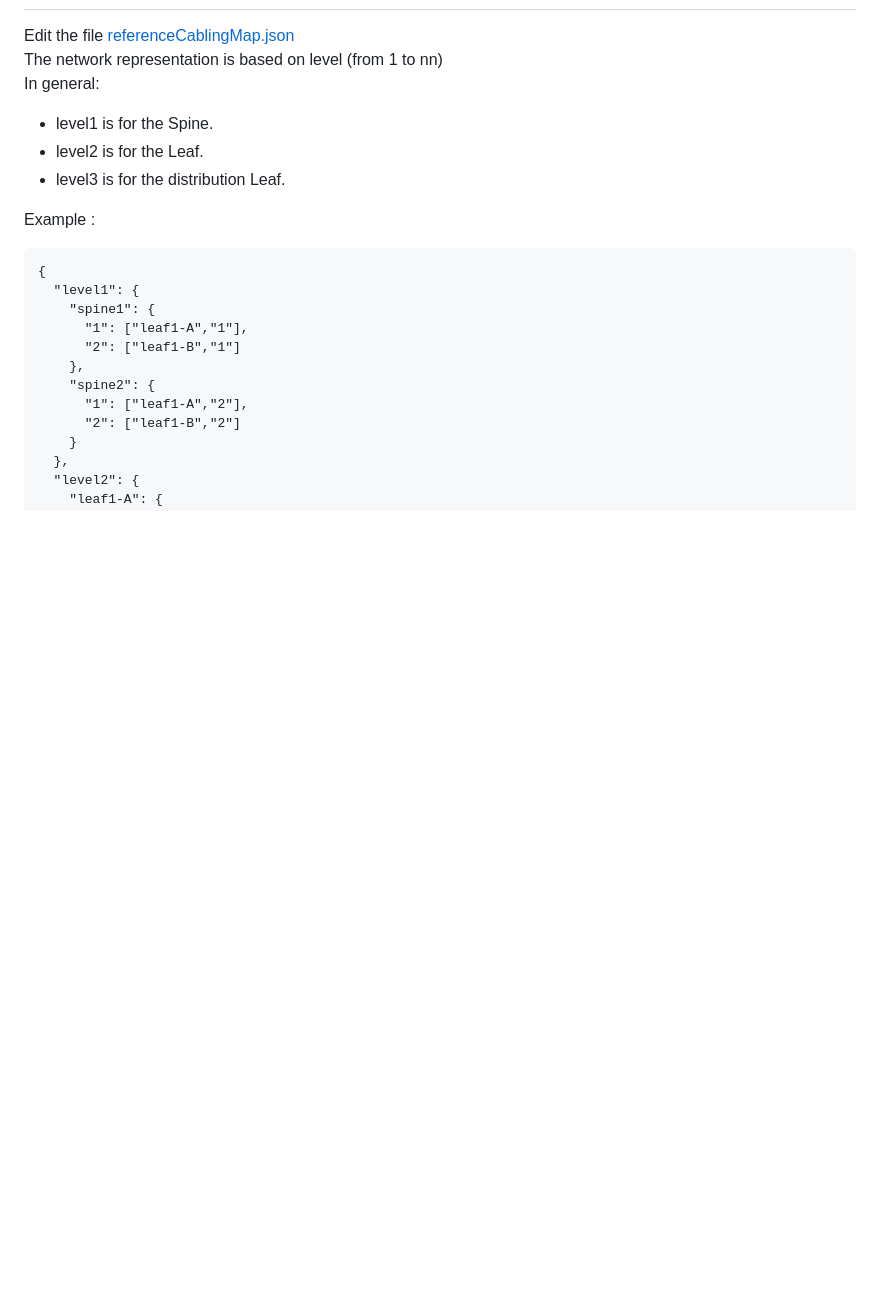
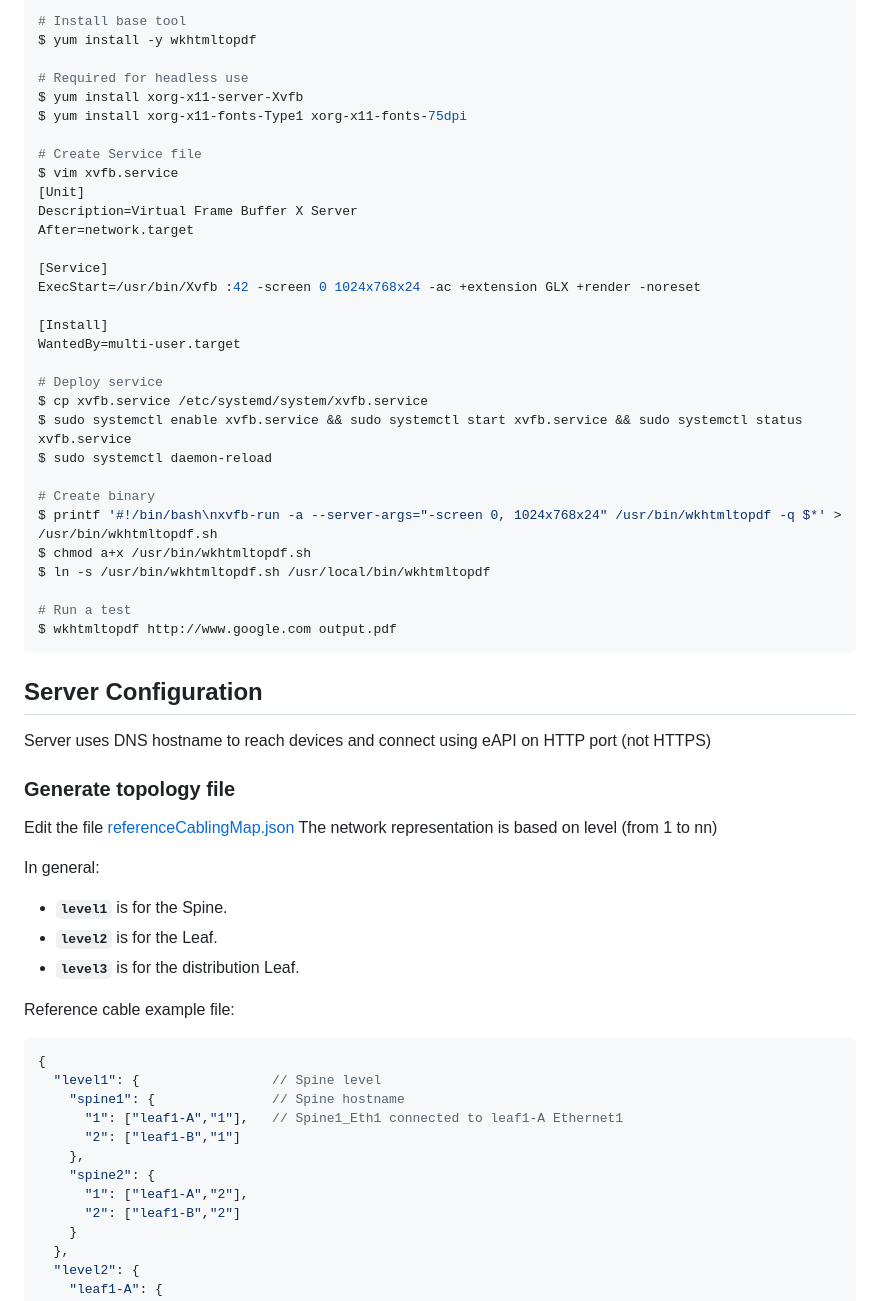
Before and after one commit to arista-netdevops-community/Arista_Cabling_Check, a Markdown page: README.md, the part around the change printed below. Rendered like a GitHub page; blank space fills up the shorter version.

````diff
--- a/README.md
+++ b/README.md
@@ -11,16 +42,58 @@ You have to install manually wkhtmltopdf.
+```shell
+# Install base tool
+$ yum install -y wkhtmltopdf
+
+# Required for headless use
+$ yum install xorg-x11-server-Xvfb
+$ yum install xorg-x11-fonts-Type1 xorg-x11-fonts-75dpi
+
+# Create Service file
+$ vim xvfb.service
+[Unit]
+Description=Virtual Frame Buffer X Server
+After=network.target
+
+[Service]
+ExecStart=/usr/bin/Xvfb :42 -screen 0 1024x768x24 -ac +extension GLX +render -noreset
+
+[Install]
+WantedBy=multi-user.target
+
+# Deploy service
+$ cp xvfb.service /etc/systemd/system/xvfb.service
+$ sudo systemctl enable xvfb.service && sudo systemctl start xvfb.service && sudo systemctl status xvfb.service
+$ sudo systemctl daemon-reload
+
+# Create binary
+$ printf '#!/bin/bash\nxvfb-run -a --server-args="-screen 0, 1024x768x24" /usr/bin/wkhtmltopdf -q $*' > /usr/bin/wkhtmltopdf.sh
+$ chmod a+x /usr/bin/wkhtmltopdf.sh
+$ ln -s /usr/bin/wkhtmltopdf.sh /usr/local/bin/wkhtmltopdf
+
+# Run a test
+$ wkhtmltopdf http://www.google.com output.pdf
+```
+
+## Server Configuration
+
+Server uses DNS hostname to reach devices and connect using eAPI on HTTP port (not HTTPS)
+
+### Generate topology file
+
 Edit the file [referenceCablingMap.json](visuapp/static/data/referenceCablingMap.json)
 The network representation is based on level (from 1 to nn)
+
 In general:
-- level1 is for the Spine.
-- level2 is for the Leaf.
-- level3 is for the distribution Leaf.
 
-Example :
-```
+- __`level1`__ is for the Spine.
+- __`level2`__ is for the Leaf.
+- __`level3`__ is for the distribution Leaf.
+
+Reference cable example file:
+```json
 {
-  "level1": {
-    "spine1": {
-      "1": ["leaf1-A","1"],
+  "level1": {                 // Spine level
+    "spine1": {               // Spine hostname
+      "1": ["leaf1-A","1"],   // Spine1_Eth1 connected to leaf1-A Ethernet1
       "2": ["leaf1-B","1"]
     },
     "spine2": {
````
Also changed, not shown: other parts of README.md (+77 -5 lines), medias/arista-check-overview.png (added).
